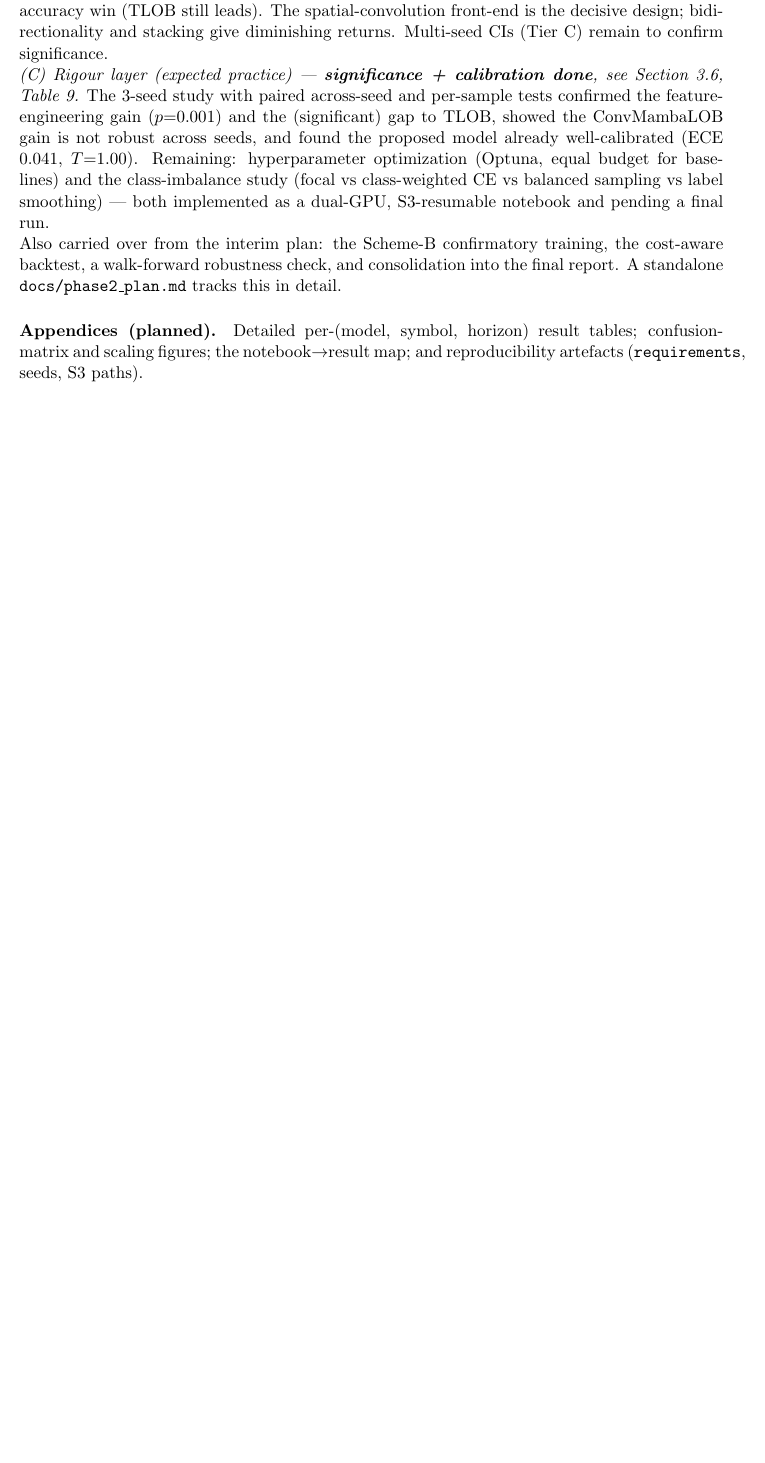
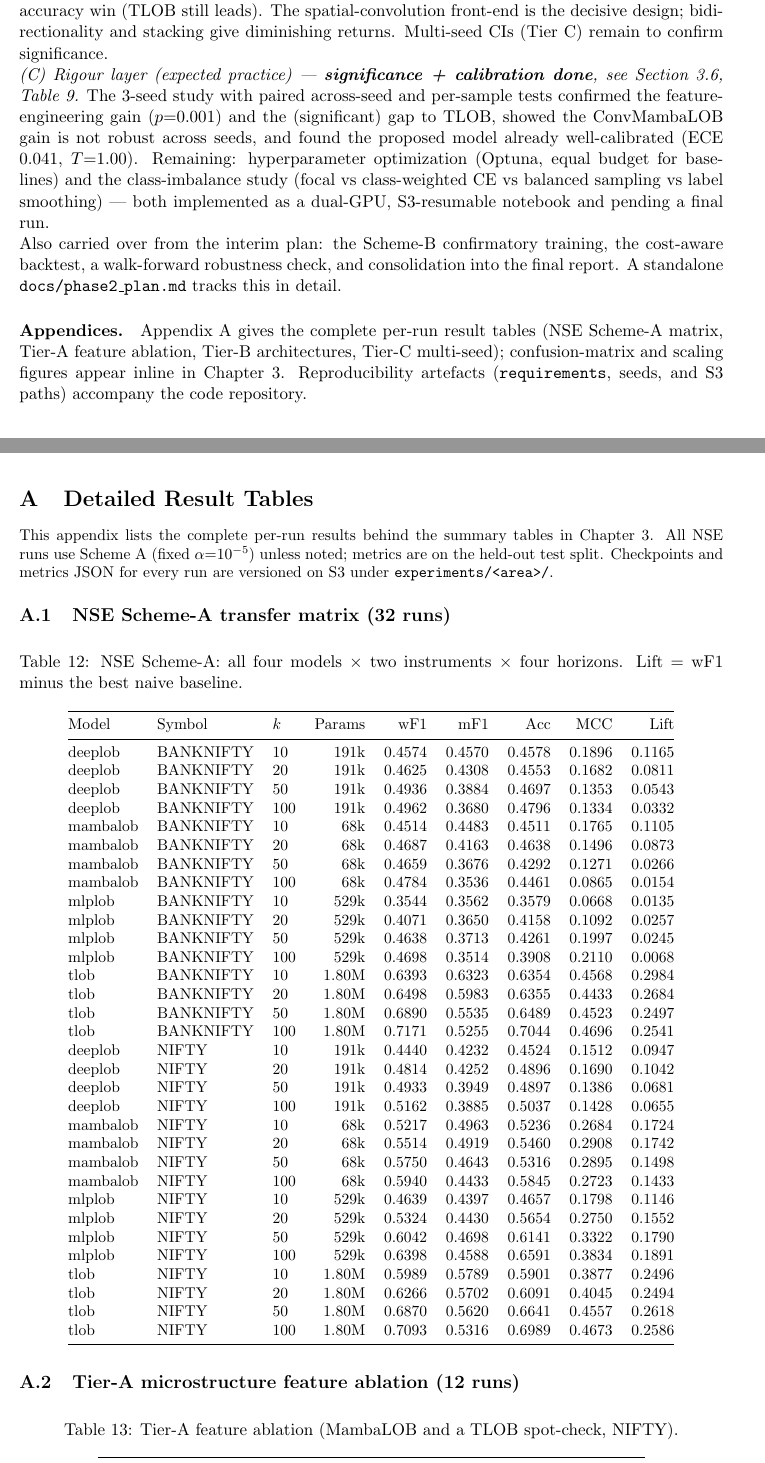
Before and after one commit to rajjoseph48/nse-lob-capstone, a LaTeX paper (docs/project_report/MTechPESOct24AGrp5_final.tex, which reads docs/project_report/appendix_tables.tex): part of page 23 of 23 before the commit and two parts of pages 23 and 24 of 26 after it, the two joined at a grey line, cut so that both start at the same text, the shorter picture padded with empty space. Compiled offline with pdfLaTeX.

Commit message:
Report: add Appendix A with full per-run result tables
Generated appendix_tables.tex (longtables) from the S3 result CSVs:
 A. NSE Scheme-A transfer matrix (32 runs)
 B. Tier-A feature ablation (12 runs)
 C. Tier-B architecture comparison (20 runs)
 D. Tier-C multi-seed study (48 runs)
Each lists per-run params/wF1/mF1/acc/MCC (+ lift / recall where relevant),
backing the summary tables in Chapter 3. \input into the report; updated the
"Appendices (planned)" note to reference the now-present Appendix A.
make_appendix_tables.py committed for reproducibility. PDF 23->26 pp.

Co-Authored-By: Claude Opus 4.8 (1M context) <noreply@anthropic.com>

```diff
--- a/docs/project_report/MTechPESOct24AGrp5_final.tex
+++ b/docs/project_report/MTechPESOct24AGrp5_final.tex
@@ -1033,8 +1033,11 @@ implemented as a dual-GPU, S3-resumable notebook and pending a final run.
 backtest, a walk-forward robustness check, and consolidation into the final report. A standalone
 \texttt{docs/phase2\_plan.md} tracks this in detail.
 
-\paragraph{Appendices (planned).} Detailed per-(model, symbol, horizon) result tables; confusion-matrix and
-scaling figures; the notebook$\rightarrow$result map; and reproducibility artefacts (\texttt{requirements},
-seeds, S3 paths).
+\paragraph{Appendices.} Appendix~A gives the complete per-run result tables (NSE Scheme-A matrix, Tier-A
+feature ablation, Tier-B architectures, Tier-C multi-seed); confusion-matrix and scaling figures appear inline
+in Chapter~3. Reproducibility artefacts (\texttt{requirements}, seeds, and S3 paths) accompany the code
+repository.
+
+\input{appendix_tables}
 
 \end{document}
--- /dev/null
+++ b/docs/project_report/appendix_tables.tex
@@ -0,0 +1,66 @@
+{\small
+\appendix
+
+\section{Detailed Result Tables}
+
+This appendix lists the complete per-run results behind the summary tables in Chapter~3. All NSE runs use Scheme~A (fixed $\alpha{=}10^{-5}$) unless noted; metrics are on the held-out test split. Checkpoints and metrics JSON for every run are versioned on S3 under \texttt{experiments/<area>/}.
+
+\subsection{NSE Scheme-A transfer matrix (32 runs)}
+
+\begin{longtable}{@{}lllrrrrrr@{}}
+\caption{NSE Scheme-A: all four models $\times$ two instruments $\times$ four horizons. Lift = wF1 minus the best naive baseline.}\label{tab:app-nse}\\
+\toprule
+Model & Symbol & $k$ & Params & wF1 & mF1 & Acc & MCC & Lift \\
+\midrule
+\endfirsthead
+\multicolumn{9}{@{}l}{\small\itshape \tablename~\thetable\ (continued)}\\
+\toprule
+Model & Symbol & $k$ & Params & wF1 & mF1 & Acc & MCC & Lift \\
+\midrule
+\endhead
+\midrule \multicolumn{9}{r@{}}{\small continued on next page}\\
+\endfoot
+\bottomrule
+\endlastfoot
+deeplob & BANKNIFTY & 10 & 191k & 0.4574 & 0.4570 & 0.4578 & 0.1896 & 0.1165 \\
+deeplob & BANKNIFTY & 20 & 191k & 0.4625 & 0.4308 & 0.4553 & 0.1682 & 0.0811 \\
+deeplob & BANKNIFTY & 50 & 191k & 0.4936 & 0.3884 & 0.4697 & 0.1353 & 0.0543 \\
+deeplob & BANKNIFTY & 100 & 191k & 0.4962 & 0.3680 & 0.4796 & 0.1334 & 0.0332 \\
+mambalob & BANKNIFTY & 10 & 68k & 0.4514 & 0.4483 & 0.4511 & 0.1765 & 0.1105 \\
+mambalob & BANKNIFTY & 20 & 68k & 0.4687 & 0.4163 & 0.4638 & 0.1496 & 0.0873 \\
+mambalob & BANKNIFTY & 50 & 68k & 0.4659 & 0.3676 & 0.4292 & 0.1271 & 0.0266 \\
+mambalob & BANKNIFTY & 100 & 68k & 0.4784 & 0.3536 & 0.4461 & 0.0865 & 0.0154 \\
+mlplob & BANKNIFTY & 10 & 529k & 0.3544 & 0.3562 & 0.3579 & 0.0668 & 0.0135 \\
+mlplob & BANKNIFTY & 20 & 529k & 0.4071 & 0.3650 & 0.4158 & 0.1092 & 0.0257 \\
+mlplob & BANKNIFTY & 50 & 529k & 0.4638 & 0.3713 & 0.4261 & 0.1997 & 0.0245 \\
+mlplob & BANKNIFTY & 100 & 529k & 0.4698 & 0.3514 & 0.3908 & 0.2110 & 0.0068 \\
+tlob & BANKNIFTY & 10 & 1.80M & 0.6393 & 0.6323 & 0.6354 & 0.4568 & 0.2984 \\
+tlob & BANKNIFTY & 20 & 1.80M & 0.6498 & 0.5983 & 0.6355 & 0.4433 & 0.2684 \\
+tlob & BANKNIFTY & 50 & 1.80M & 0.6890 & 0.5535 & 0.6489 & 0.4523 & 0.2497 \\
+tlob & BANKNIFTY & 100 & 1.80M & 0.7171 & 0.5255 & 0.7044 & 0.4696 & 0.2541 \\
+deeplob & NIFTY & 10 & 191k & 0.4440 & 0.4232 & 0.4524 & 0.1512 & 0.0947 \\
+deeplob & NIFTY & 20 & 191k & 0.4814 & 0.4252 & 0.4896 & 0.1690 & 0.1042 \\
+deeplob & NIFTY & 50 & 191k & 0.4933 & 0.3949 & 0.4897 & 0.1386 & 0.0681 \\
+deeplob & NIFTY & 100 & 191k & 0.5162 & 0.3885 & 0.5037 & 0.1428 & 0.0655 \\
+mambalob & NIFTY & 10 & 68k & 0.5217 & 0.4963 & 0.5236 & 0.2684 & 0.1724 \\
+mambalob & NIFTY & 20 & 68k & 0.5514 & 0.4919 & 0.5460 & 0.2908 & 0.1742 \\
+mambalob & NIFTY & 50 & 68k & 0.5750 & 0.4643 & 0.5316 & 0.2895 & 0.1498 \\
+mambalob & NIFTY & 100 & 68k & 0.5940 & 0.4433 & 0.5845 & 0.2723 & 0.1433 \\
+mlplob & NIFTY & 10 & 529k & 0.4639 & 0.4397 & 0.4657 & 0.1798 & 0.1146 \\
+mlplob & NIFTY & 20 & 529k & 0.5324 & 0.4430 & 0.5654 & 0.2750 & 0.1552 \\
+mlplob & NIFTY & 50 & 529k & 0.6042 & 0.4698 & 0.6141 & 0.3322 & 0.1790 \\
+mlplob & NIFTY & 100 & 529k & 0.6398 & 0.4588 & 0.6591 & 0.3834 & 0.1891 \\
+tlob & NIFTY & 10 & 1.80M & 0.5989 & 0.5789 & 0.5901 & 0.3877 & 0.2496 \\
+tlob & NIFTY & 20 & 1.80M & 0.6266 & 0.5702 & 0.6091 & 0.4045 & 0.2494 \\
+tlob & NIFTY & 50 & 1.80M & 0.6870 & 0.5620 & 0.6641 & 0.4557 & 0.2618 \\
+tlob & NIFTY & 100 & 1.80M & 0.7093 & 0.5316 & 0.6989 & 0.4673 & 0.2586 \\
+\end{longtable}
+
+\subsection{Tier-A microstructure feature ablation (12 runs)}
+
+\begin{longtable}{@{}lllrrrrrr@{}}
+\caption{Tier-A feature ablation (MambaLOB and a TLOB spot-check, NIFTY).}\label{tab:app-feat}\\
+\toprule
+Model & Symbol & Feat.\ set & $k$ & $F$ & Params & wF1 & mF1 & Acc \\
+\midrule
+\endfirsthead
@@ -0,0 +88 @@
+\end{longtable}
@@ -0,0 +100 @@
+Model & Symbol & $k$ & Params & wF1 & mF1 & Acc & MCC & Train (s) \\
```
Also changed, not shown: docs/project_report/MTechPESOct24AGrp5_final.pdf, docs/project_report/appendix_tables.tex (127 more changed lines), 1 other file.
